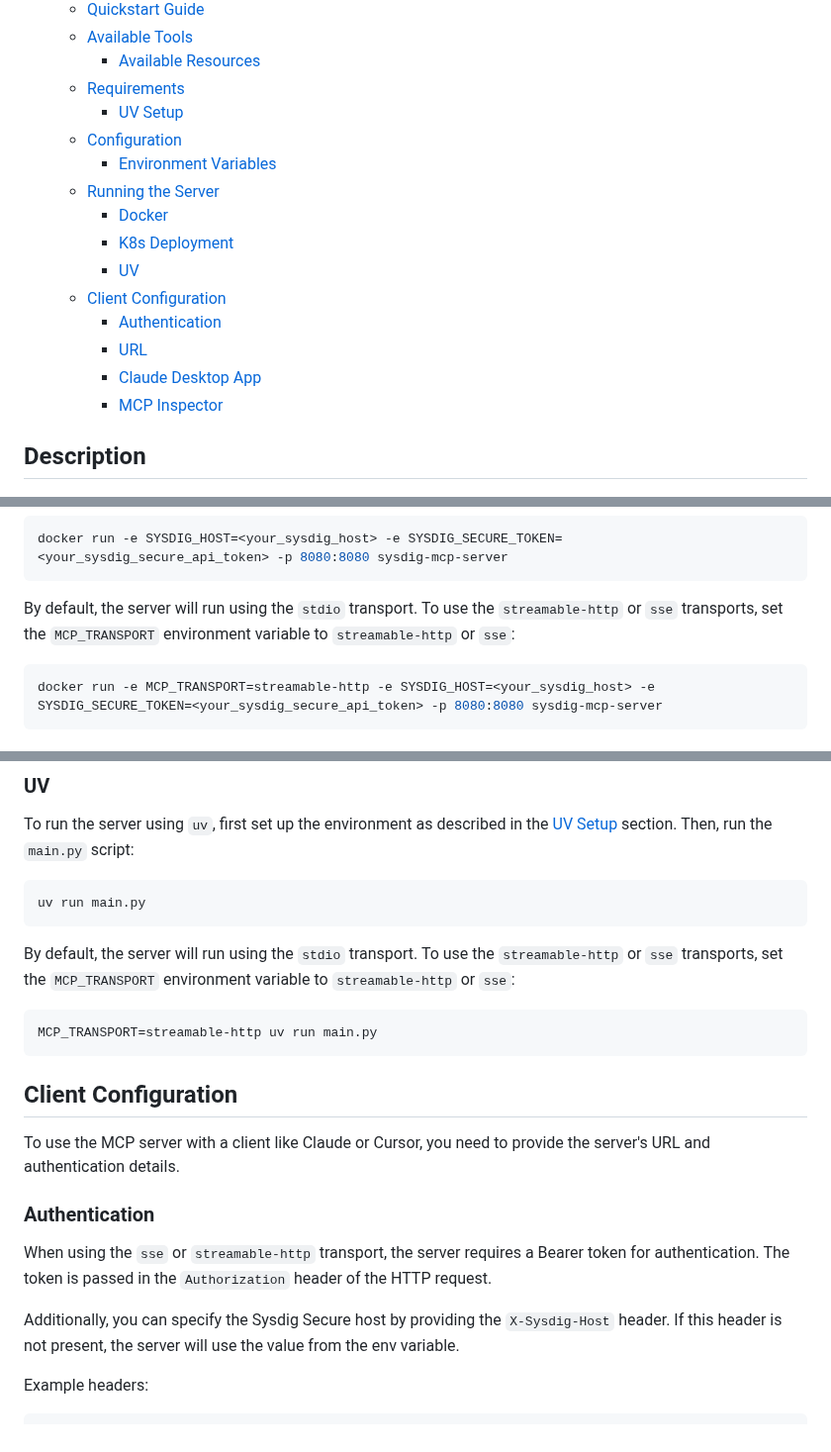
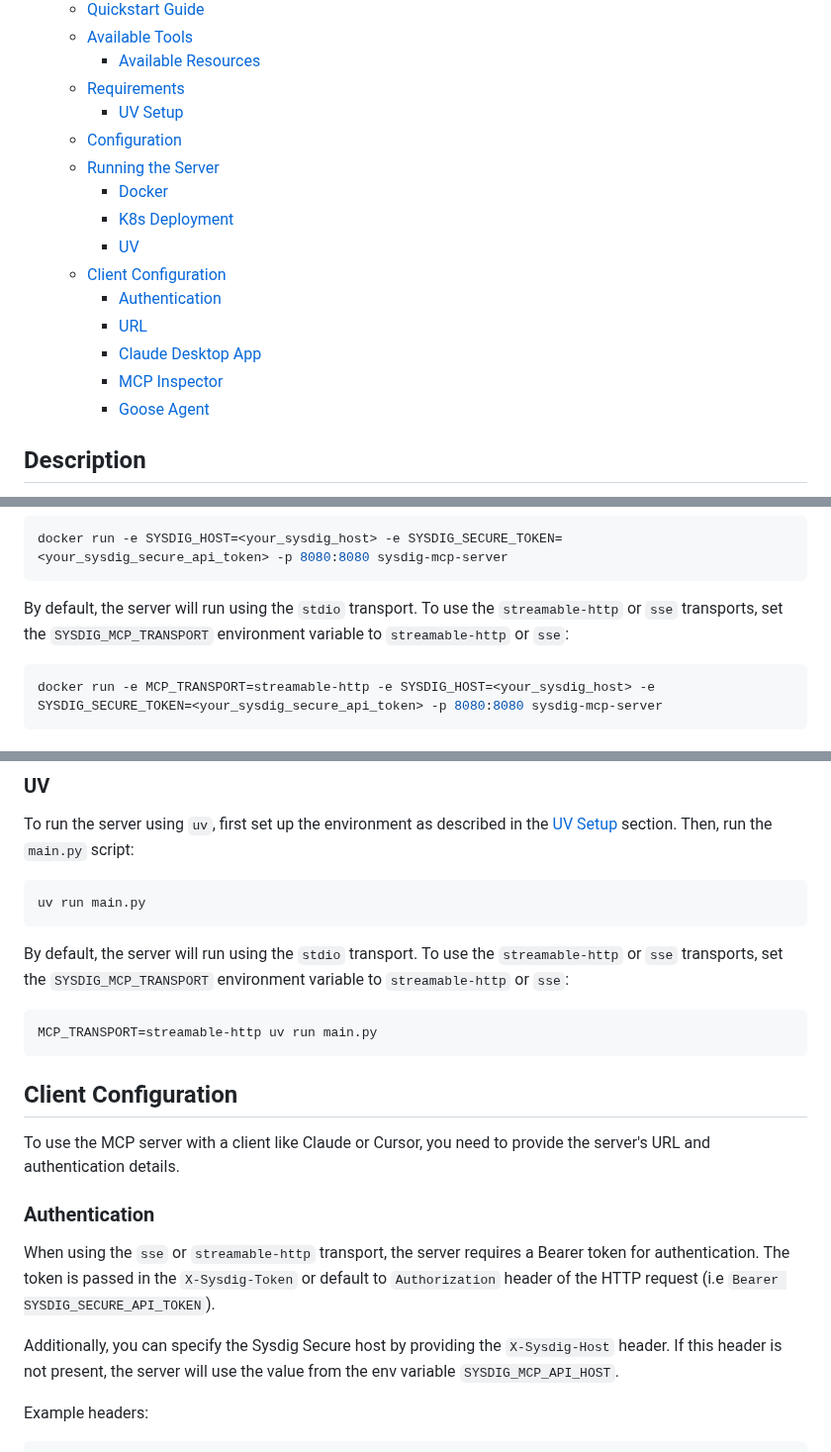
Before and after one commit to sysdiglabs/sysdig-mcp-server, a Markdown page: README.md, 3 parts joined by grey strips. Shown at 99% size. Rendered like a GitHub page.

````diff
--- a/README.md
+++ b/README.md
@@ -17,7 +17,6 @@
   - [Requirements](#requirements)
     - [UV Setup](#uv-setup)
   - [Configuration](#configuration)
-    - [Environment Variables](#environment-variables)
   - [Running the Server](#running-the-server)
     - [Docker](#docker)
     - [K8s Deployment](#k8s-deployment)
@@ -27,6 +26,7 @@
     - [URL](#url)
     - [Claude Desktop App](#claude-desktop-app)
     - [MCP Inspector](#mcp-inspector)
+    - [Goose Agent](#goose-agent)
 
 ## Description
 
@@ -203,7 +203,7 @@ Then, you can run the container, making sure to pass the required environment va
 docker run -e SYSDIG_HOST=<your_sysdig_host> -e SYSDIG_SECURE_TOKEN=<your_sysdig_secure_api_token> -p 8080:8080 sysdig-mcp-server
 ```
 
-By default, the server will run using the `stdio` transport. To use the `streamable-http` or `sse` transports, set the `MCP_TRANSPORT` environment variable to `streamable-http` or `sse`:
+By default, the server will run using the `stdio` transport. To use the `streamable-http` or `sse` transports, set the `SYSDIG_MCP_TRANSPORT` environment variable to `streamable-http` or `sse`:
 
 ```bash
 docker run -e MCP_TRANSPORT=streamable-http -e SYSDIG_HOST=<your_sysdig_host> -e SYSDIG_SECURE_TOKEN=<your_sysdig_secure_api_token> -p 8080:8080 sysdig-mcp-server
@@ -267,7 +267,7 @@ To run the server using `uv`, first set up the environment as described in the [
 uv run main.py
 ```
 
-By default, the server will run using the `stdio` transport. To use the `streamable-http` or `sse` transports, set the `MCP_TRANSPORT` environment variable to `streamable-http` or `sse`:
+By default, the server will run using the `stdio` transport. To use the `streamable-http` or `sse` transports, set the `SYSDIG_MCP_TRANSPORT` environment variable to `streamable-http` or `sse`:
 
 ```bash
 MCP_TRANSPORT=streamable-http uv run main.py
@@ -279,9 +279,9 @@ To use the MCP server with a client like Claude or Cursor, you need to provide t
 
 ### Authentication
 
-When using the `sse` or `streamable-http` transport, the server requires a Bearer token for authentication. The token is passed in the `Authorization` header of the HTTP request.
+When using the `sse` or `streamable-http` transport, the server requires a Bearer token for authentication. The token is passed in the `X-Sysdig-Token` or default to `Authorization` header of the HTTP request (i.e `Bearer SYSDIG_SECURE_API_TOKEN`).
 
-Additionally, you can specify the Sysdig Secure host by providing the `X-Sysdig-Host` header. If this header is not present, the server will use the value from the env variable.
+Additionally, you can specify the Sysdig Secure host by providing the `X-Sysdig-Host` header. If this header is not present, the server will use the value from the env variable `SYSDIG_MCP_API_HOST`.
 
 Example headers:
 
````
Also changed, not shown: other parts of README.md (+49 -20 lines), docs/assets/goose_results.png (added), 17 other files.
